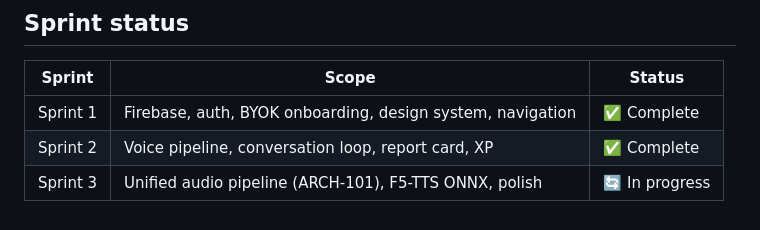
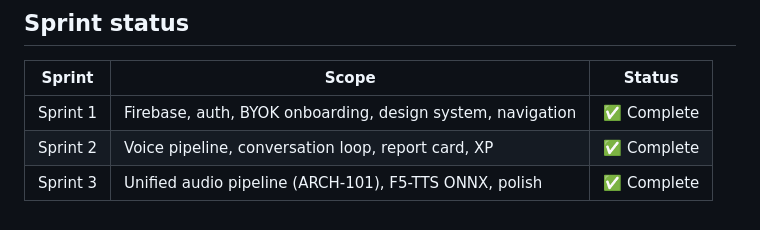
Before and after one commit to fadyphil/Valoqui, a Markdown page: docs/SETUP.md, the part around the change. Drawn GitHub-style.

```diff
--- a/docs/SETUP.md
+++ b/docs/SETUP.md
@@ -331,4 +331,4 @@ docs/decisions/
 | -------- | ------- | -------- |
 | Sprint 1 | Firebase, auth, BYOK onboarding, design system, navigation | ✅ Complete |
 | Sprint 2 | Voice pipeline, conversation loop, report card, XP | ✅ Complete |
-| Sprint 3 | Unified audio pipeline (ARCH-101), F5-TTS ONNX, polish | 🔄 In progress |
+| Sprint 3 | Unified audio pipeline (ARCH-101), F5-TTS ONNX, polish | ✅ Complete |
```
Also changed, not shown: CHANGELOG.md (+6 -0 lines), docs/ARCHITECTURE.md (+8 -2 lines).
